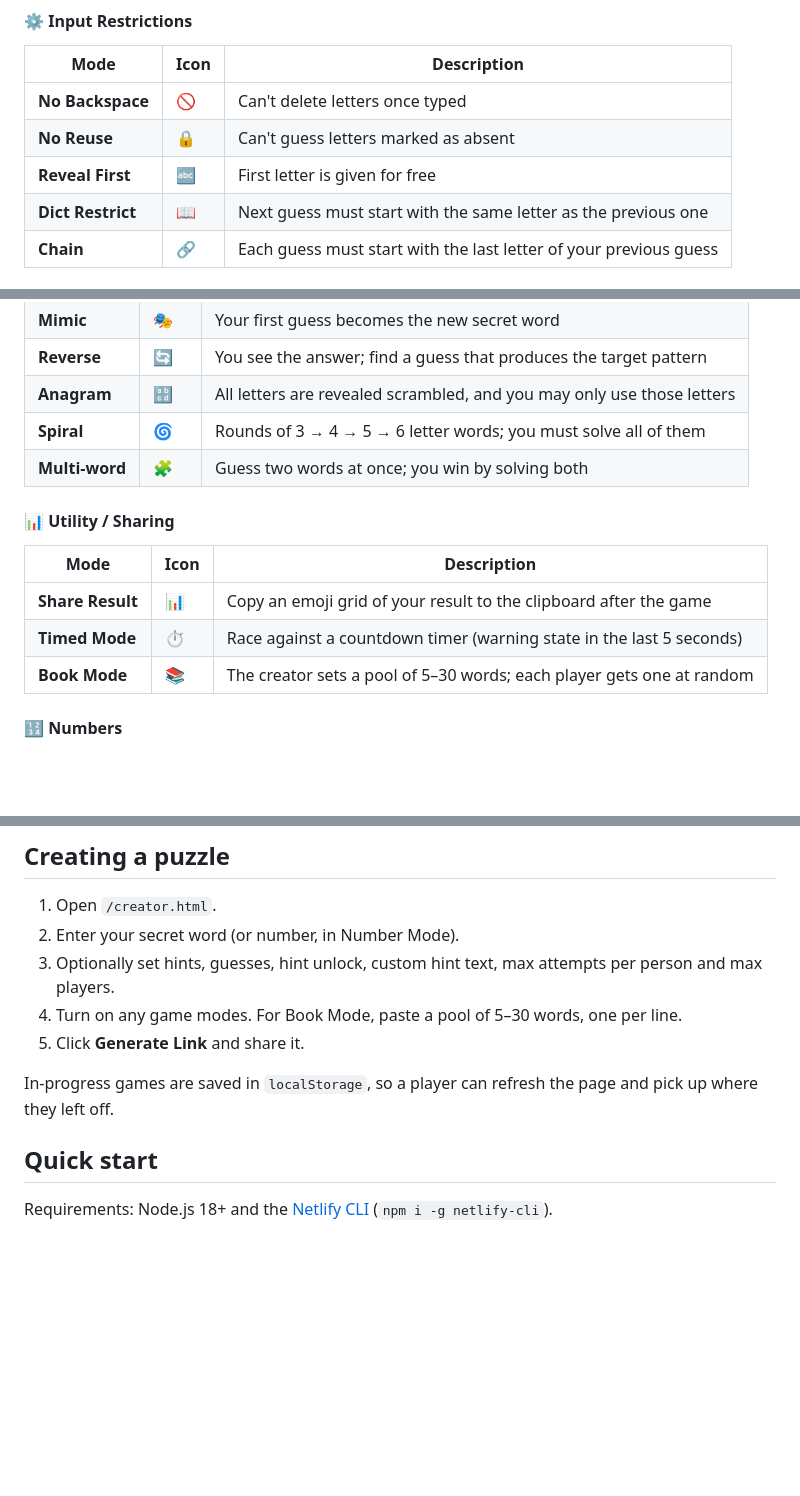
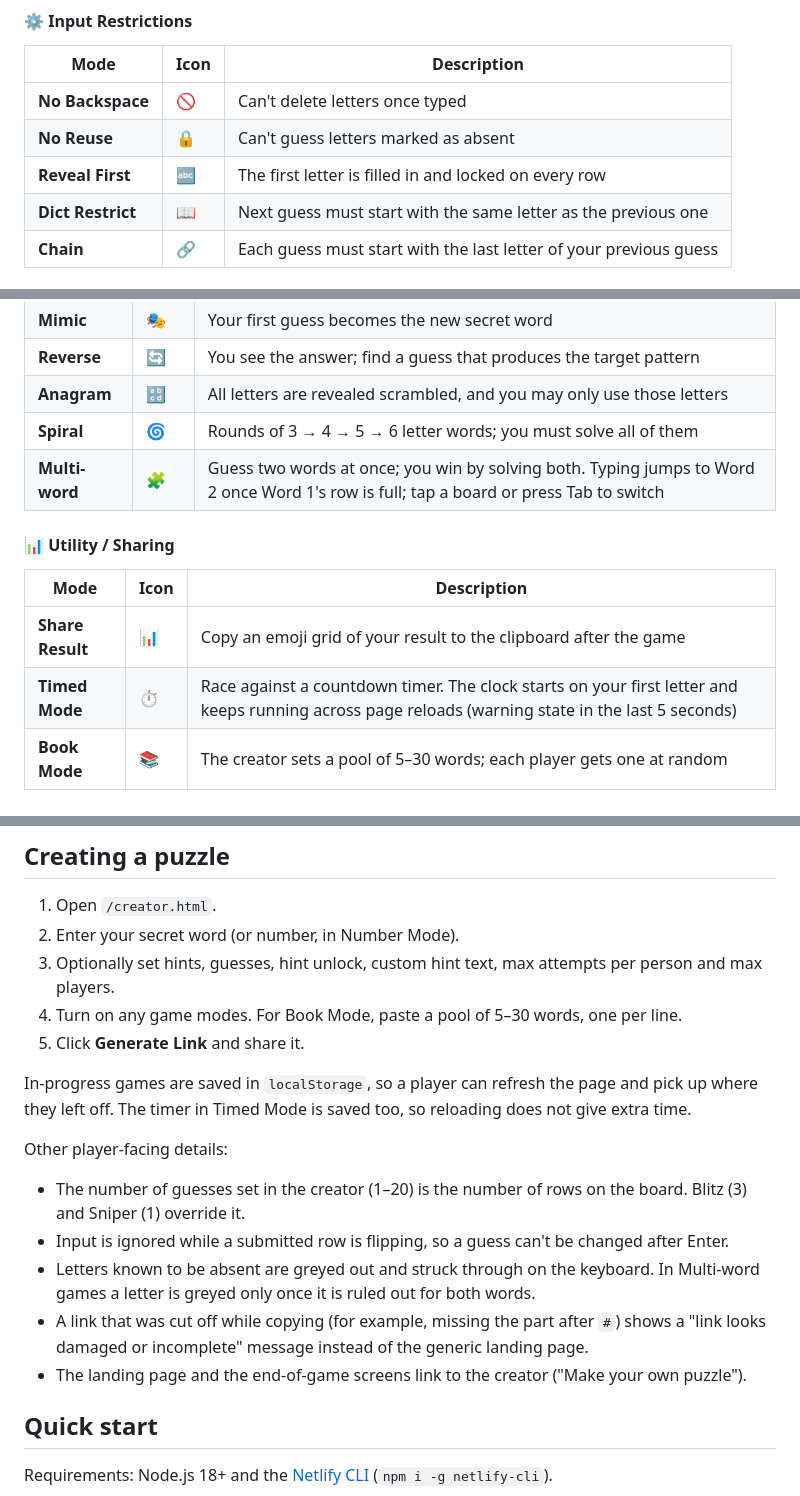
Before and after one commit to naniiic137/CustomWordleV2, a Markdown page: README.md, 3 parts joined by grey strips. Rendered like a GitHub page; folded sections open; blank space fills up the shorter version.

Commit message:
README: document gameplay fixes and new behaviour
Co-Authored-By: Claude Opus 5.5 (1M context) <noreply@anthropic.com>

```diff
--- a/README.md
+++ b/README.md
@@ -63,7 +63,7 @@ Old links still work: the client falls back to the pre-PBKDF2 key format and to
 |------|------|-------------|
 | **No Backspace** | 🚫 | Can't delete letters once typed |
 | **No Reuse** | 🔒 | Can't guess letters marked as absent |
-| **Reveal First** | 🔤 | First letter is given for free |
+| **Reveal First** | 🔤 | The first letter is filled in and locked on every row |
 | **Dict Restrict** | 📖 | Next guess must start with the same letter as the previous one |
 | **Chain** | 🔗 | Each guess must start with the last letter of your previous guess |
 
@@ -104,14 +104,14 @@ Old links still work: the client falls back to the pre-PBKDF2 key format and to
 | **Reverse** | 🔄 | You see the answer; find a guess that produces the target pattern |
 | **Anagram** | 🔡 | All letters are revealed scrambled, and you may only use those letters |
 | **Spiral** | 🌀 | Rounds of 3 → 4 → 5 → 6 letter words; you must solve all of them |
-| **Multi-word** | 🧩 | Guess two words at once; you win by solving both |
+| **Multi-word** | 🧩 | Guess two words at once; you win by solving both. Typing jumps to Word 2 once Word 1's row is full; tap a board or press Tab to switch |
 
 #### 📊 Utility / Sharing
 
 | Mode | Icon | Description |
 |------|------|-------------|
 | **Share Result** | 📊 | Copy an emoji grid of your result to the clipboard after the game |
-| **Timed Mode** | ⏱ | Race against a countdown timer (warning state in the last 5 seconds) |
+| **Timed Mode** | ⏱ | Race against a countdown timer. The clock starts on your first letter and keeps running across page reloads (warning state in the last 5 seconds) |
 | **Book Mode** | 📚 | The creator sets a pool of 5–30 words; each player gets one at random |
 
 #### 🔢 Numbers
@@ -147,7 +147,15 @@ Old links still work: the client falls back to the pre-PBKDF2 key format and to
 4. Turn on any game modes. For Book Mode, paste a pool of 5–30 words, one per line.
 5. Click **Generate Link** and share it.
 
-In-progress games are saved in `localStorage`, so a player can refresh the page and pick up where they left off.
+In-progress games are saved in `localStorage`, so a player can refresh the page and pick up where they left off. The timer in Timed Mode is saved too, so reloading does not give extra time.
+
+Other player-facing details:
+
+- The number of guesses set in the creator (1–20) is the number of rows on the board. Blitz (3) and Sniper (1) override it.
+- Input is ignored while a submitted row is flipping, so a guess can't be changed after Enter.
+- Letters known to be absent are greyed out and struck through on the keyboard. In Multi-word games a letter is greyed only once it is ruled out for both words.
+- A link that was cut off while copying (for example, missing the part after `#`) shows a "link looks damaged or incomplete" message instead of the generic landing page.
+- The landing page and the end-of-game screens link to the creator ("Make your own puzzle").
 
 ## Quick start
 
```
Also changed, not shown: other parts of README.md (+1 -0 lines).
